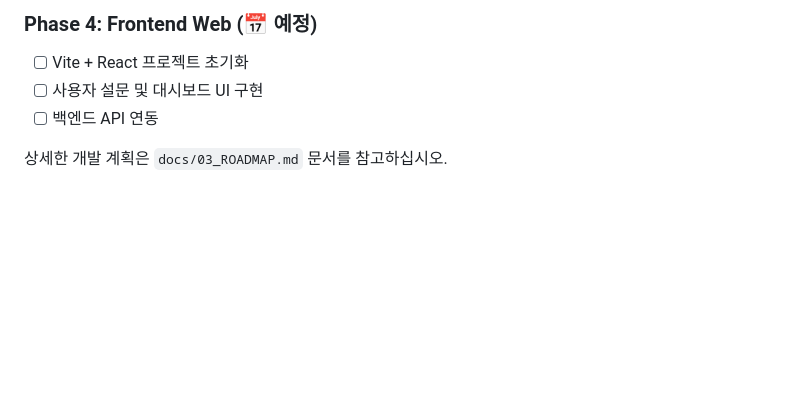
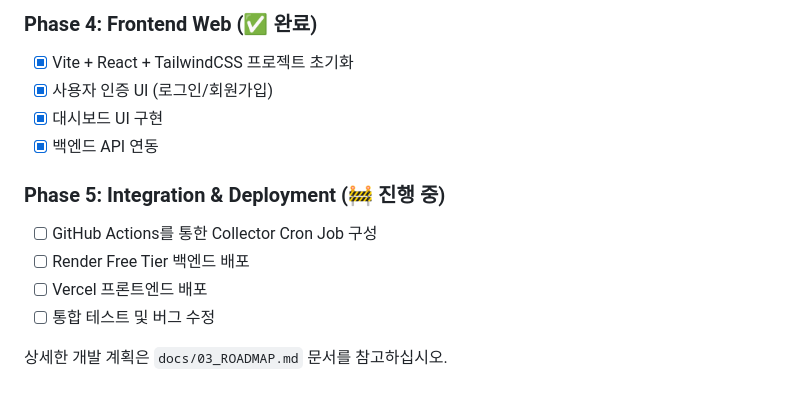
Before and after one commit to ABlab2024/KangTaeGong, a Markdown page: README.md, the part around one of its changes. GitHub-like rendering; blank space fills up the shorter version.

```diff
--- a/README.md
+++ b/README.md
@@ -129,7 +229,14 @@ OPENAI_API_KEY=your_openai_api_key
 
-### Phase 4: Frontend Web (📅 예정)
-- [ ] Vite + React 프로젝트 초기화
-- [ ] 사용자 설문 및 대시보드 UI 구현
-- [ ] 백엔드 API 연동
+### Phase 4: Frontend Web (✅ 완료)
+- [x] Vite + React + TailwindCSS 프로젝트 초기화
+- [x] 사용자 인증 UI (로그인/회원가입)
+- [x] 대시보드 UI 구현
+- [x] 백엔드 API 연동
+
+### Phase 5: Integration & Deployment (🚧 진행 중)
+- [ ] GitHub Actions를 통한 Collector Cron Job 구성
+- [ ] Render Free Tier 백엔드 배포
+- [ ] Vercel 프론트엔드 배포
+- [ ] 통합 테스트 및 버그 수정
 
 상세한 개발 계획은 `docs/03_ROADMAP.md` 문서를 참고하십시오.
```
Also changed, not shown: other parts of README.md (+147 -47 lines).
